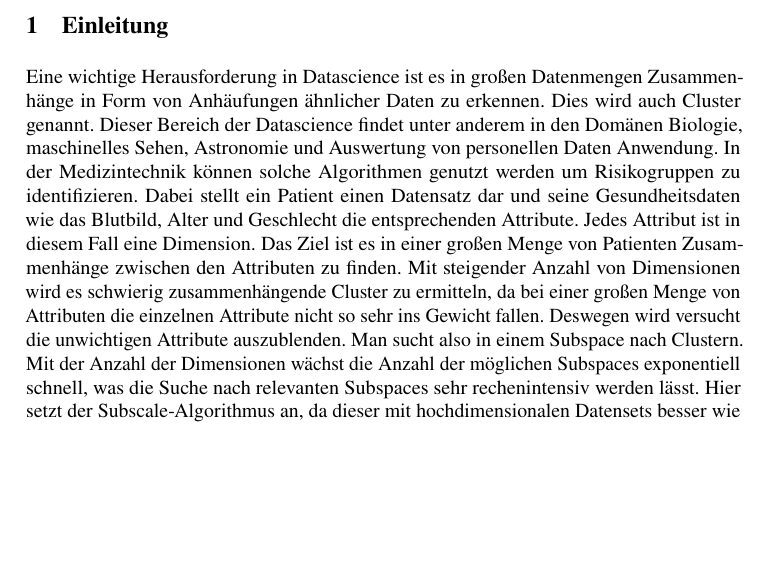
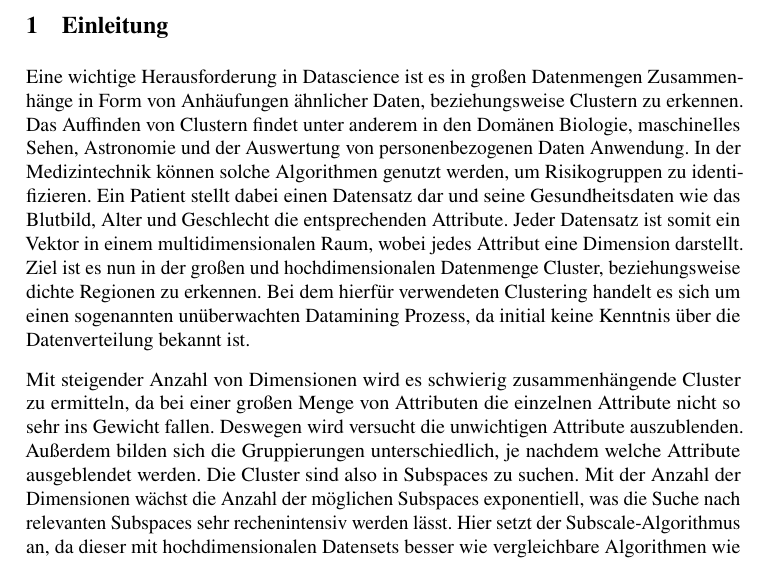
Before and after one commit to phorn1/subscale_latex, a LaTeX document (main.tex): part of page 1 of 2, cut so that both start at the same text, the shorter picture padded with empty space. Compiled offline with pdfLaTeX.

Commit message:
Gemeinsame Einleitung 15:00-17:30 25.04.2022

```diff
--- a/main.tex
+++ b/main.tex
@@ -67,27 +67,34 @@ Subscale \and DBSCAN \and
 
 \section{Einleitung}
 Eine wichtige Herausforderung in Datascience ist es in großen
-Datenmengen Zusammenhänge in Form von Anhäufungen ähnlicher Daten
-zu erkennen. Dies wird auch Cluster genannt.
-Dieser Bereich der Datascience findet unter anderem in den
-Domänen Biologie, maschinelles Sehen, Astronomie und Auswertung
-von personellen Daten Anwendung.
-In der Medizintechnik können solche Algorithmen genutzt werden
+Datenmengen Zusammenhänge in Form von Anhäufungen ähnlicher Daten,
+beziehungsweise Clustern zu erkennen.
+Das Auffinden von Clustern findet unter anderem in den
+Domänen Biologie, maschinelles Sehen, Astronomie und der Auswertung
+von personenbezogenen Daten Anwendung.
+In der Medizintechnik können solche Algorithmen genutzt werden,
 um Risikogruppen zu identifizieren.
-Dabei stellt ein Patient einen Datensatz dar und seine
+Ein Patient stellt dabei einen Datensatz dar und seine
 Gesundheitsdaten wie das Blutbild, Alter und Geschlecht
 die entsprechenden Attribute.
-Jedes Attribut ist in diesem Fall eine Dimension.
-Das Ziel ist es in einer großen Menge von
-Patienten Zusammenhänge zwischen den Attributen zu finden.
+Jeder Datensatz ist somit ein Vektor in einem multidimensionalen Raum,
+wobei jedes Attribut eine Dimension darstellt.
+Ziel ist es nun in der großen und hochdimensionalen Datenmenge
+Cluster, beziehungsweise dichte Regionen zu erkennen.
+Bei dem hierfür verwendeten Clustering handelt es sich um einen sogenannten
+unüberwachten Datamining Prozess, da initial keine Kenntnis über die
+Datenverteilung bekannt ist.
+
 Mit steigender Anzahl von Dimensionen wird es schwierig
 zusammenhängende Cluster zu ermitteln,
 da bei einer großen Menge von Attributen die einzelnen
 Attribute nicht so sehr ins Gewicht fallen.
 Deswegen wird versucht die unwichtigen Attribute auszublenden.
-Man sucht also in einem Subspace nach Clustern.
+Außerdem bilden sich die Gruppierungen unterschiedlich,
+je nachdem welche Attribute ausgeblendet werden.
+Die Cluster sind also in Subspaces zu suchen.
 Mit der Anzahl der Dimensionen wächst die Anzahl der
-möglichen Subspaces exponentiell schnell, was die
+möglichen Subspaces exponentiell, was die
 Suche nach relevanten Subspaces sehr rechenintensiv
 werden lässt. Hier setzt der Subscale-Algorithmus an,
 da dieser mit hochdimensionalen Datensets besser wie
```
